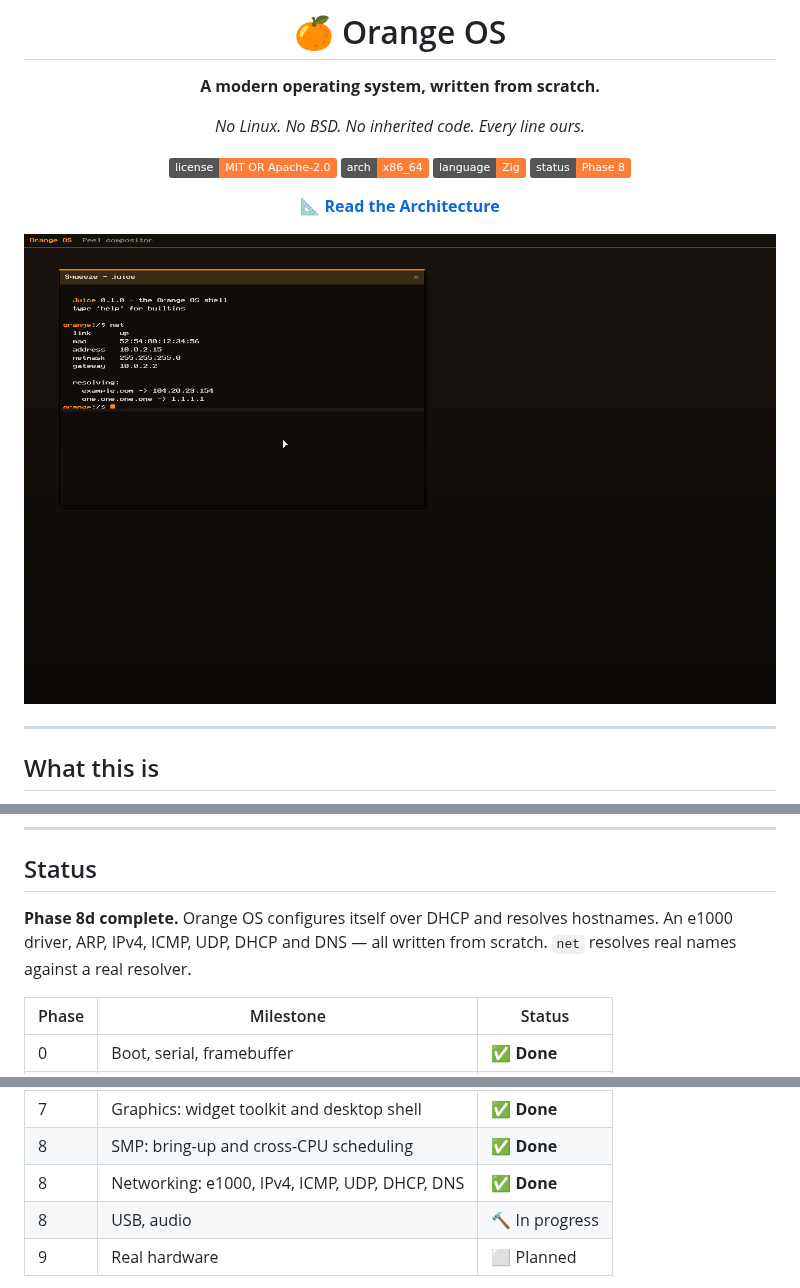
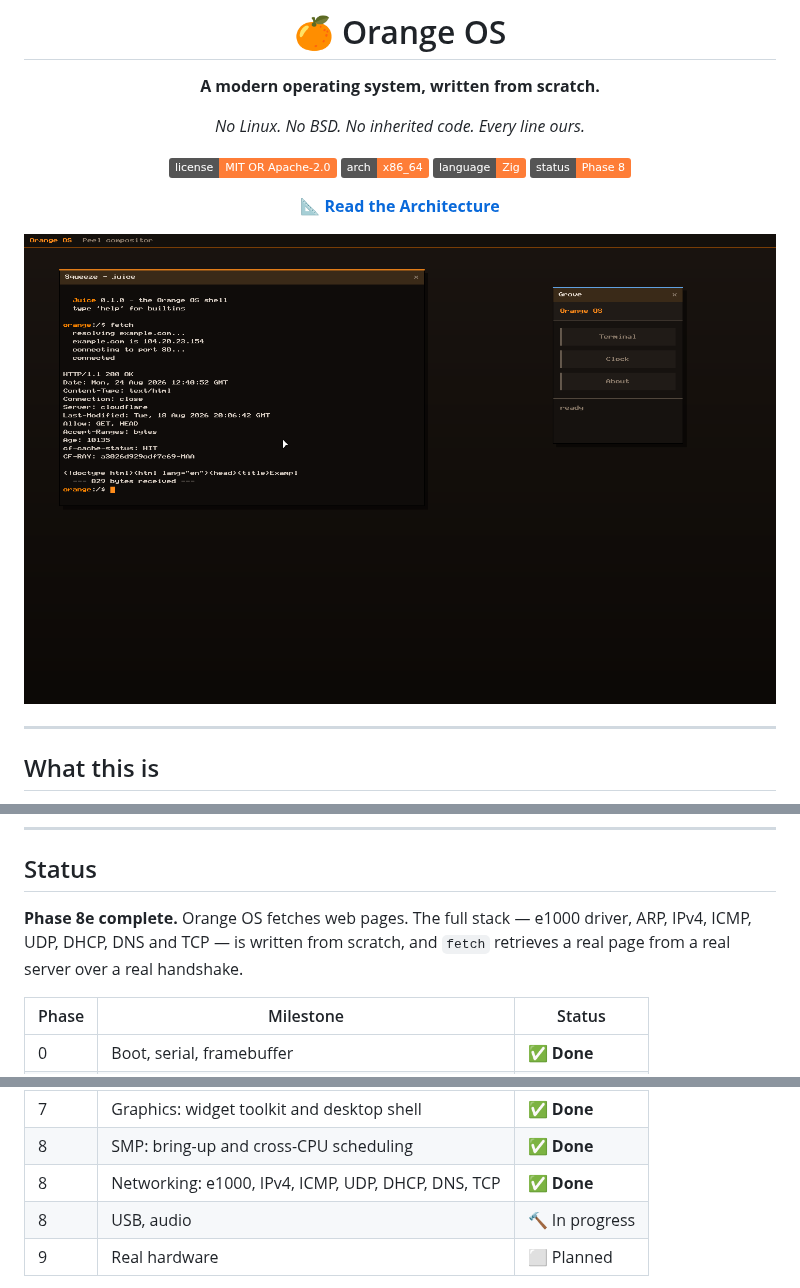
Before and after one commit to Code-Smith-07/OrangeOS, a Markdown page: README.md, 3 parts joined by grey strips. Drawn GitHub-style; pictures changed too: docs/screenshots/phase8e.png (added); badges without logos.

Commit message:
Phase 8e: TCP - fetching a page over a real handshake
Added net/tcp.zig: active open, in-order data transfer with acknowledgement,
retransmission on timeout, and orderly close. Plus tcp_connect/send/recv/close
syscalls and /bin/fetch.

Almost all of TCP's difficulty is arithmetic rather than states. Sequence
numbers are 32-bit and wrap, so every comparison has to be modulo 2^32:
`a < b` is wrong and subtracting then reading the result as signed is right.
Getting that wrong yields a connection that works perfectly until it has
carried four gigabytes - which is to say one that appears to work.

Deliberate omissions, each of which costs throughput rather than correctness:
- No out-of-order reassembly. A segment ahead of the window is dropped and
  re-acknowledged so the peer retransmits.
- No congestion control. The window is fixed.
- No passive open, so nothing can connect *to* Orange OS yet.
- TIME_WAIT is abbreviated rather than held for twice the segment lifetime;
  nothing here reuses ports fast enough for that to matter.

send() waits for the acknowledgement before returning. There is one
retransmission slot per connection, so a caller sending in a loop would
otherwise overwrite the segment still in flight.

Verified in QEMU: /bin/fetch resolves example.com to 104.20.23.154 over DNS,
opens a TCP connection to port 80, sends an HTTP request and receives
HTTP/1.1 200 OK with Cloudflare's headers and 829 bytes of HTML - the whole
path being Orange OS code from the descriptor ring upward. No faults, four
processors.

```diff
--- a/README.md
+++ b/README.md
@@ -13,7 +13,7 @@
 
 **[📐 Read the Architecture](ARCHITECTURE.md)**
 
-![Orange OS desktop](docs/screenshots/phase8d.png)
+![Orange OS desktop](docs/screenshots/phase8e.png)
 
 </div>
 
@@ -76,9 +76,9 @@ tree, memory layout, syscall ABI, and IPC model — is in
 
 ## Status
 
-**Phase 8d complete.** Orange OS configures itself over DHCP and resolves
-hostnames. An e1000 driver, ARP, IPv4, ICMP, UDP, DHCP and DNS — all written
-from scratch. `net` resolves real names against a real resolver.
+**Phase 8e complete.** Orange OS fetches web pages. The full stack — e1000
+driver, ARP, IPv4, ICMP, UDP, DHCP, DNS and TCP — is written from scratch, and
+`fetch` retrieves a real page from a real server over a real handshake.
 
 | Phase | Milestone | Status |
 |-------|-----------|--------|
@@ -94,7 +94,7 @@ from scratch. `net` resolves real names against a real resolver.
 | 7 | Graphics: PTY and terminal emulator | ✅ **Done** |
 | 7 | Graphics: widget toolkit and desktop shell | ✅ **Done** |
 | 8 | SMP: bring-up and cross-CPU scheduling | ✅ **Done** |
-| 8 | Networking: e1000, IPv4, ICMP, UDP, DHCP, DNS | ✅ **Done** |
+| 8 | Networking: e1000, IPv4, ICMP, UDP, DHCP, DNS, TCP | ✅ **Done** |
 | 8 | USB, audio | 🔨 In progress |
 | 9 | Real hardware | ⬜ Planned |
 
```
Also changed, not shown: 7 other files.
